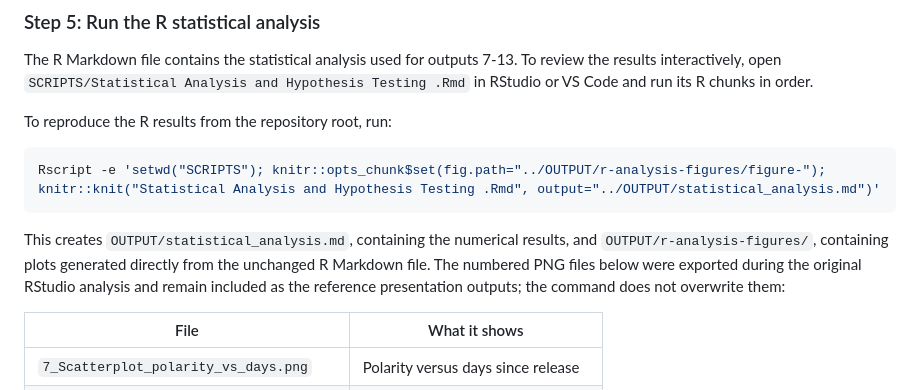
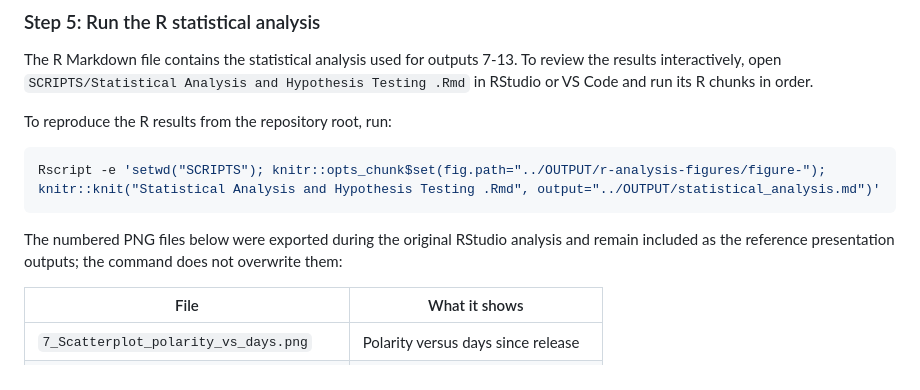
Before and after one commit to andrewniscool/DS-4002-Project-1, a Markdown page: README.md, the part around the change. Drawn GitHub-style.

````diff
--- a/README.md
+++ b/README.md
@@ -172,7 +172,7 @@ To reproduce the R results from the repository root, run:
 Rscript -e 'setwd("SCRIPTS"); knitr::opts_chunk$set(fig.path="../OUTPUT/r-analysis-figures/figure-"); knitr::knit("Statistical Analysis and Hypothesis Testing .Rmd", output="../OUTPUT/statistical_analysis.md")'
 ```
 
-This creates `OUTPUT/statistical_analysis.md`, containing the numerical results, and `OUTPUT/r-analysis-figures/`, containing plots generated directly from the unchanged R Markdown file. The numbered PNG files below were exported during the original RStudio analysis and remain included as the reference presentation outputs; the command does not overwrite them:
+The numbered PNG files below were exported during the original RStudio analysis and remain included as the reference presentation outputs; the command does not overwrite them:
 
 | File | What it shows |
 |------|---------------|
````
